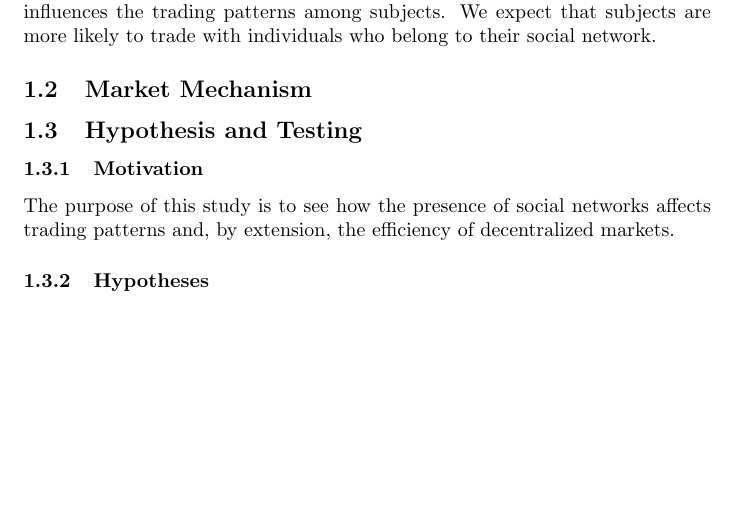
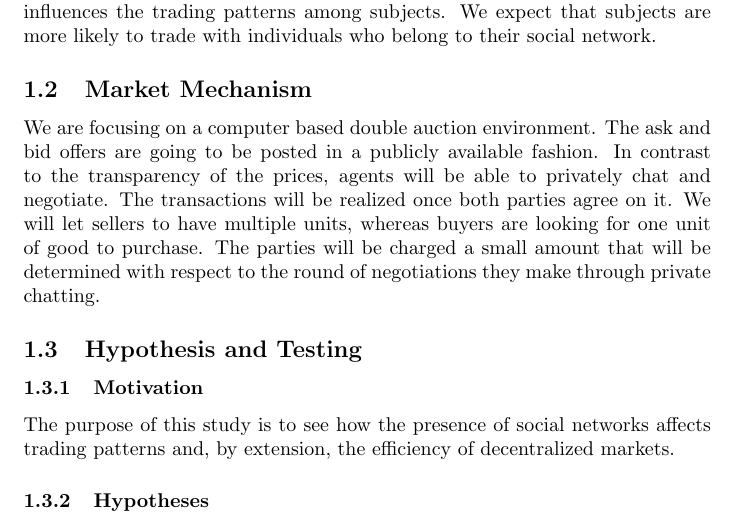
Before and after one commit to llinfeng/SI_710_Assignment4, a LaTeX document (main.tex): part of page 2 of 3 before the commit and part of page 2 of 4 after it, cut so that both start at the same text, the shorter picture padded with empty space. Compiled offline with pdfLaTeX.

Commit message:
Push before editing, morning of Feb 15

```diff
--- a/main.tex
+++ b/main.tex
@@ -63,6 +63,7 @@ likely to trade with individuals who belong to their social network.
 
 \subsection{Market Mechanism}
 
+We are focusing on a computer based double auction environment. The ask and bid offers are going to be posted in a publicly available fashion. In contrast to the transparency of the prices, agents will be able to privately chat and negotiate. The transactions will be realized once both parties agree on it. We will let sellers to have multiple units, whereas buyers are looking for one unit of good to purchase. The parties will be charged a small amount that will be determined with respect to the round of negotiations they make through private chatting.
 
 \subsection{Hypothesis and Testing}
 \subsubsection{Motivation}
```
Also changed, not shown: NetworkElicitation.tex (line endings or trailing spaces).
